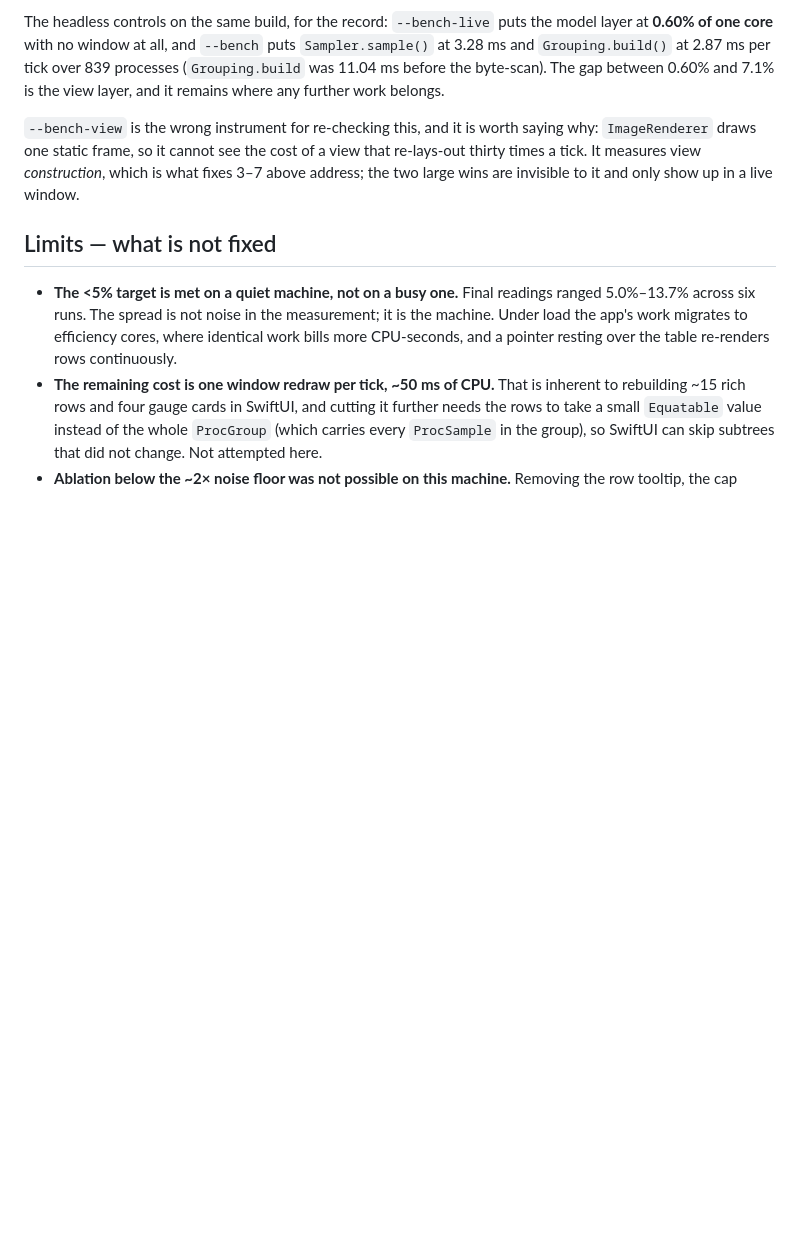
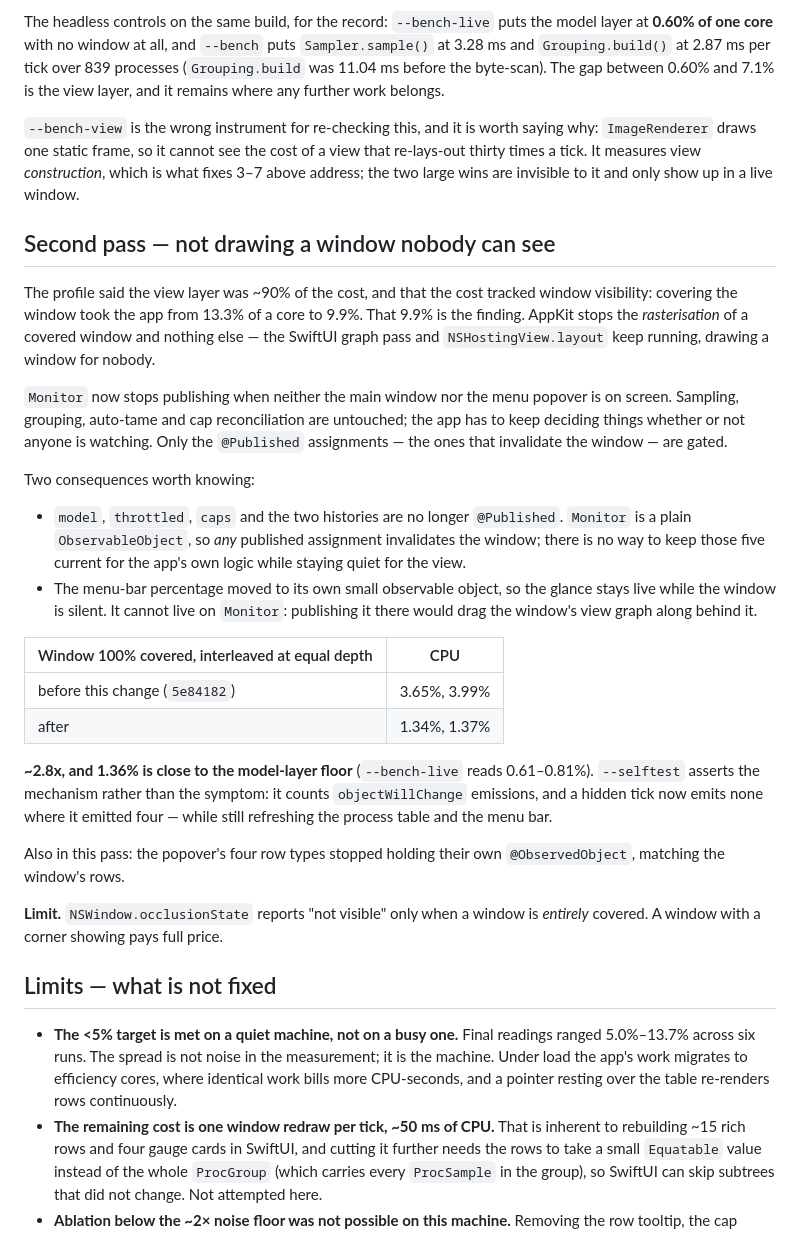
Before and after one commit to avantigroupai/ProcessX, a Markdown page: qa/ITERATIONS.md, the part around the change. Rendered like a GitHub page; blank space fills up the shorter version.

Commit message:
docs(qa): Record the hidden-window pass
Covering a window took the app from 13.3% of a core to 9.9%, and that 9.9% was
the finding, not the 13.3%: AppKit stops the rasterisation of a covered window
and leaves the graph pass and layout running. Records what gating the publishes
bought (3.8% -> 1.36% on a fully covered window, interleaved), how it is tested
(counting objectWillChange rather than eyeballing CPU), and the limit —
occlusionState only reports "not visible" when a window is entirely covered.

Co-Authored-By: Claude Opus 5 <noreply@anthropic.com>

```diff
--- a/qa/ITERATIONS.md
+++ b/qa/ITERATIONS.md
@@ -232,6 +232,45 @@ a view that re-lays-out thirty times a tick. It measures view *construction*,
 which is what fixes 3–7 above address; the two large wins are invisible to it and
 only show up in a live window.
 
+## Second pass — not drawing a window nobody can see
+
+The profile said the view layer was ~90% of the cost, and that the cost tracked
+window visibility: covering the window took the app from 13.3% of a core to
+9.9%. That 9.9% is the finding. AppKit stops the *rasterisation* of a covered
+window and nothing else — the SwiftUI graph pass and `NSHostingView.layout` keep
+running, drawing a window for nobody.
+
+`Monitor` now stops publishing when neither the main window nor the menu popover
+is on screen. Sampling, grouping, auto-tame and cap reconciliation are untouched;
+the app has to keep deciding things whether or not anyone is watching. Only the
+`@Published` assignments — the ones that invalidate the window — are gated.
+
+Two consequences worth knowing:
+
+- `model`, `throttled`, `caps` and the two histories are no longer `@Published`.
+  `Monitor` is a plain `ObservableObject`, so *any* published assignment
+  invalidates the window; there is no way to keep those five current for the
+  app's own logic while staying quiet for the view.
+- The menu-bar percentage moved to its own small observable object, so the glance
+  stays live while the window is silent. It cannot live on `Monitor`: publishing
+  it there would drag the window's view graph along behind it.
+
+| Window 100% covered, interleaved at equal depth | CPU |
+|---|---|
+| before this change (`5e84182`) | 3.65%, 3.99% |
+| after | 1.34%, 1.37% |
+
+**~2.8x, and 1.36% is close to the model-layer floor** (`--bench-live` reads
+0.61–0.81%). `--selftest` asserts the mechanism rather than the symptom: it
+counts `objectWillChange` emissions, and a hidden tick now emits none where it
+emitted four — while still refreshing the process table and the menu bar.
+
+Also in this pass: the popover's four row types stopped holding their own
+`@ObservedObject`, matching the window's rows.
+
+**Limit.** `NSWindow.occlusionState` reports "not visible" only when a window is
+*entirely* covered. A window with a corner showing pays full price.
+
 ## Limits — what is not fixed
 
 - **The <5% target is met on a quiet machine, not on a busy one.** Final readings
```
